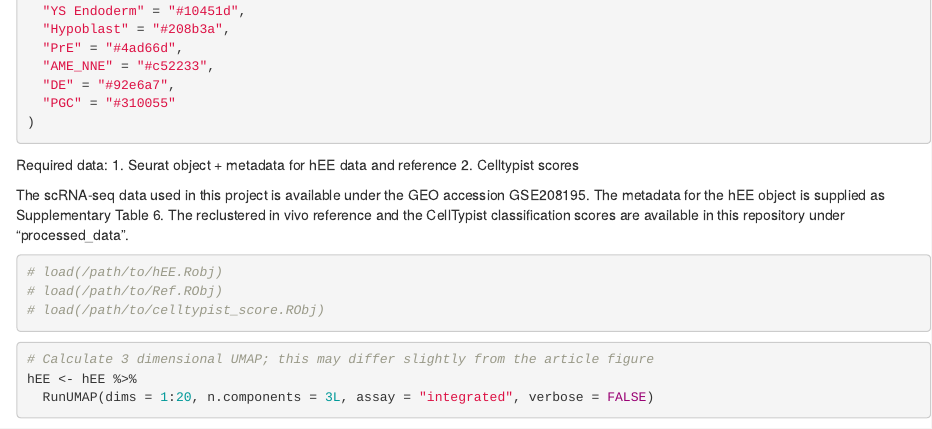
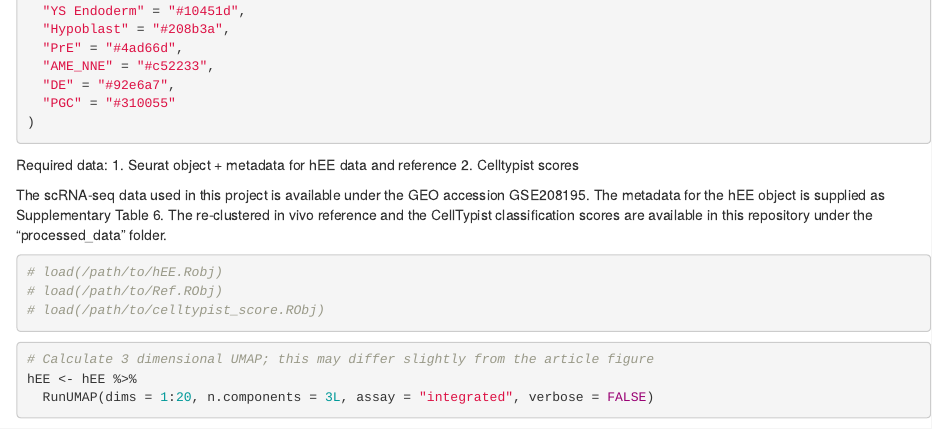
Before and after one commit to Smith-Lab-YSCC/hExtra_embryoid, an R Markdown document (hEE_scRNA_figures.Rmd): the page in a window 1100 px wide, from 3040 px down. Rendered offline with R 4.5, knitr and Pandoc, with nearby package versions; some code elsewhere in the file could not run offline.

Commit message:
Submission Update 2

````diff
--- a/hEE_figure_script.Rmd
+++ b/hEE_scRNA_figures.Rmd
@@ -66,7 +66,7 @@ Required data:
 1. Seurat object + metadata for hEE data and reference
 2. Celltypist scores
 
-The scRNA-seq data used in this project is available under the GEO accession GSE208195. The metadata for the hEE object is supplied as Supplementary Table 6. The reclustered in vivo reference and the CellTypist classification scores are available in this repository under "processed_data".
+The scRNA-seq data used in this project is available under the GEO accession GSE208195. The metadata for the hEE object is supplied as Supplementary Table 6. The re-clustered in vivo reference and the CellTypist classification scores are available in this repository under the "processed_data" folder.
 
 ```{r load data}
 # load(/path/to/hEE.Robj)
````
Also changed, not shown: hEE_scRNA_analysis_summary.Rmd (renamed from hEE_analysis_summary.Rmd), 1 other file.
